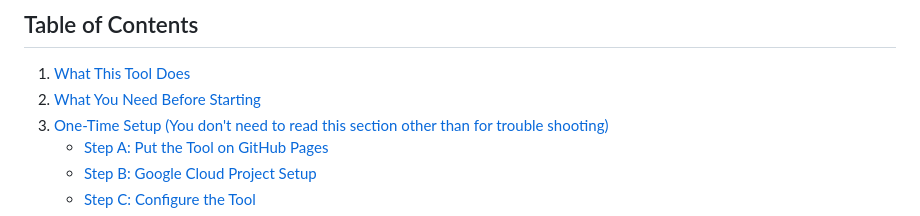
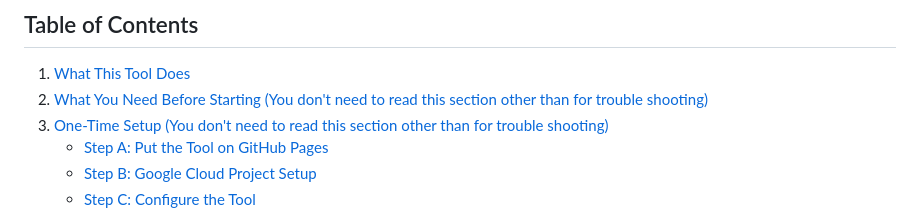
Before and after one commit to Yeetilus-Layeet/Love-Notes-Automation-Tool, a Markdown page: README.md, the part around the change. Drawn GitHub-style.

Commit message:
Update README.md
small change

```diff
--- a/README.md
+++ b/README.md
@@ -8,7 +8,7 @@ This tool automates the behind-the-scenes work for **Love Notes**, Medleys A Cap
 ## Table of Contents
 
 1. [What This Tool Does](#what-this-tool-does)
-2. [What You Need Before Starting](#what-you-need-before-starting)
+2. [What You Need Before Starting (You don't need to read this section other than for trouble shooting)](#what-you-need-before-starting)
 3. [One-Time Setup (You don't need to read this section other than for trouble shooting)](#one-time-setup)
    - [Step A: Put the Tool on GitHub Pages](#step-a-put-the-tool-on-github-pages)
    - [Step B: Google Cloud Project Setup](#step-b-google-cloud-project-setup)
```
